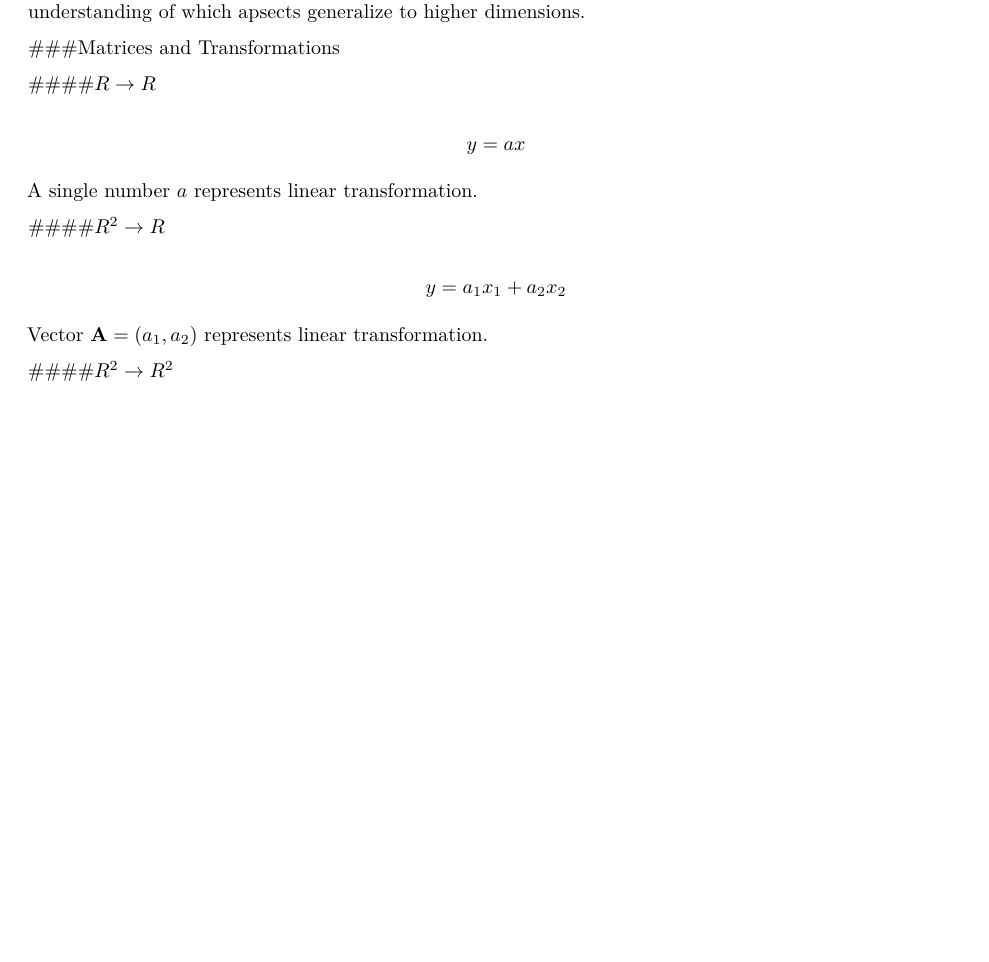
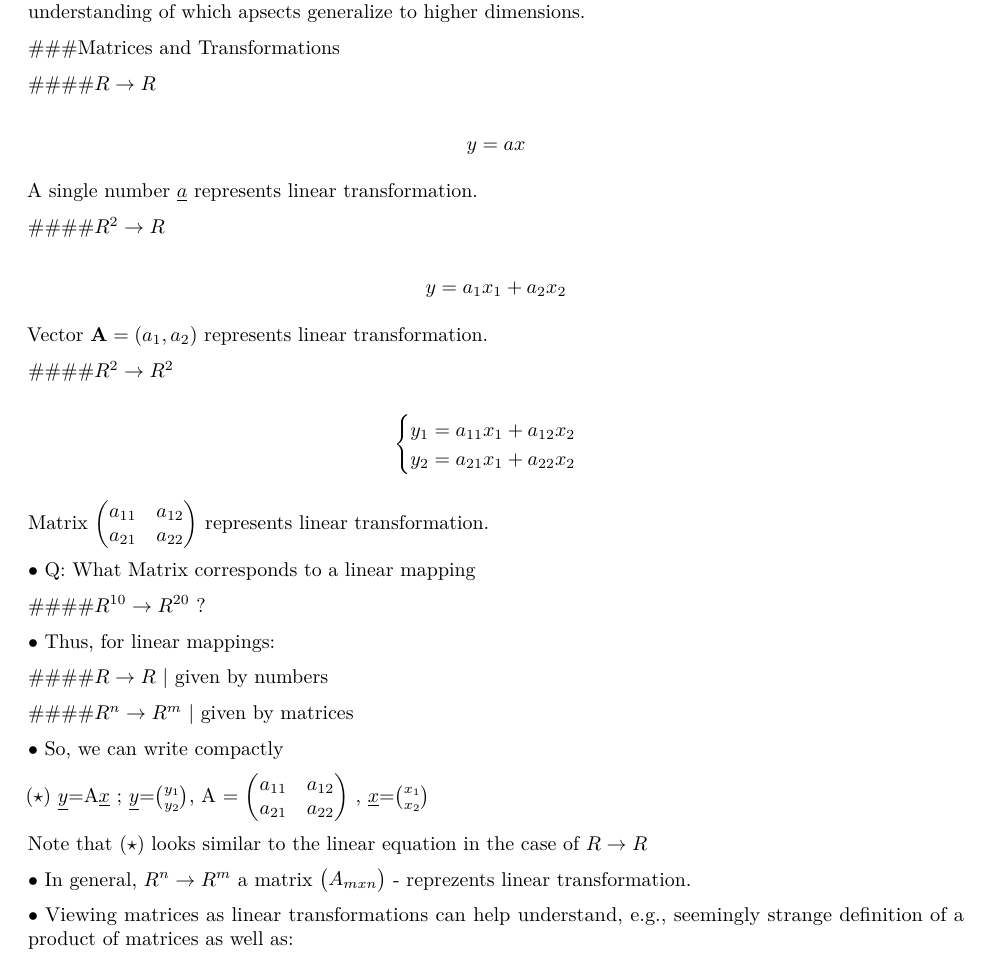
Before and after one commit to Magda2016/Matrix, an R Markdown document (Refresher-MatrixAlgebra.Rmd): part of the page, cut so that both start at the same text, the shorter picture padded with empty space. Rendered offline with R 4.5, knitr and Pandoc, then LaTeX, with nearby package versions; a font, style sheet, LaTeX package, included part or bibliography that could not be used is replaced or left out.

Commit message:
Working on page 2

```diff
--- a/Refresher-MatrixAlgebra.Rmd
+++ b/Refresher-MatrixAlgebra.Rmd
@@ -17,7 +17,7 @@ A special value of matrices and Matrix Algebra is that they nable to express man
 
 $$y=ax$$
 
-A single number $a$ represents linear transformation.
+A single number $\underline{a}$ represents linear transformation.
 
 ####$R^2 \to R$
 
@@ -26,3 +26,34 @@ $$y=a_1x_1+a_2x_2$$
 Vector $\mathbf{A}=(a_1, a_2)$ represents linear transformation.
 
 ####$R^2 \to R^2$
+
+
+$$\begin{cases} y_1 = a_{11}x_1 + a_{12}x_2\\ y_2 = a_{21}x_1 + a_{22}x_2 \end{cases}$$
+
+Matrix  $\begin{pmatrix} a_{11} & a_{12} \\ a_{21} & a_{22} \end{pmatrix}$ represents linear transformation.
+
+$\bullet$ Q: What Matrix corresponds to a linear mapping
+
+####$R^{10} \to R^{20}$ ?
+
+$\bullet$ Thus, for linear mappings:
+
+
+####$R \to R$  | given by numbers
+
+####$R^{n} \to R^{m}$  | given by matrices
+
+
+$\bullet$ So, we can write compactly
+
+($\star$)  $\underline{y}$=A$\underline{x}$ ; $\underline{y}$=$\binom{y_1}{y_2}$,  A = $\begin{pmatrix} a_{11} & a_{12} \\ a_{21} & a_{22} \end{pmatrix}$ , $\underline{x}$=$\binom{x_1}{x_2}$
+
+
+Note that ($\star$) looks similar to the linear equation in the case of $R \to R$
+
+
+
+$\bullet$ In general, $R^{n} \to R^{m}$  a matrix  $\begin{pmatrix} A_{mxn}\end{pmatrix}$  - reprezents linear transformation.
+
+
+$\bullet$ Viewing matrices as linear transformations can help understand, e.g., seemingly strange definition of a product of matrices as well as:
```
